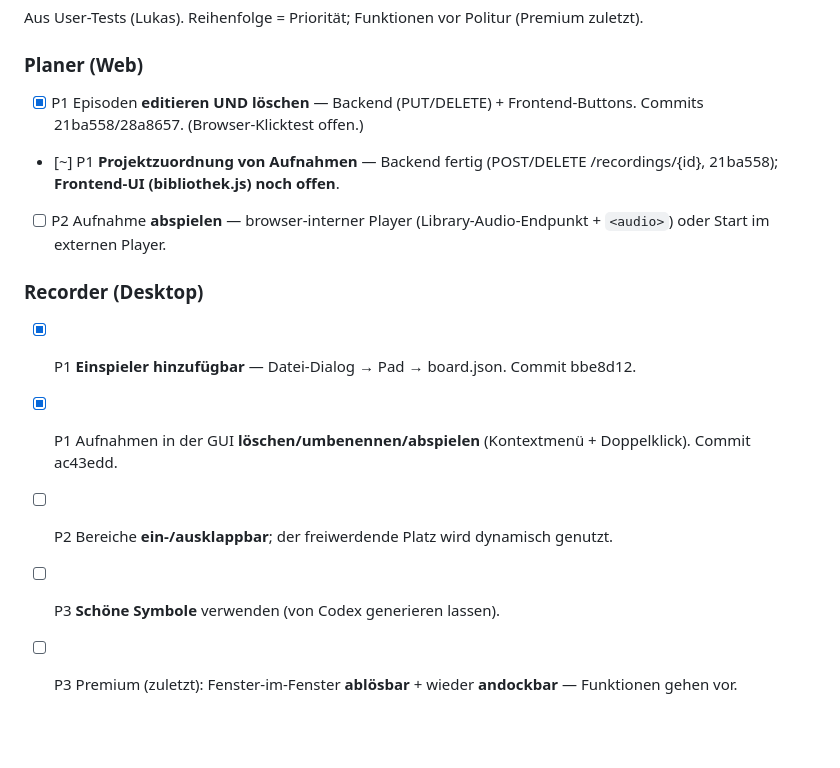
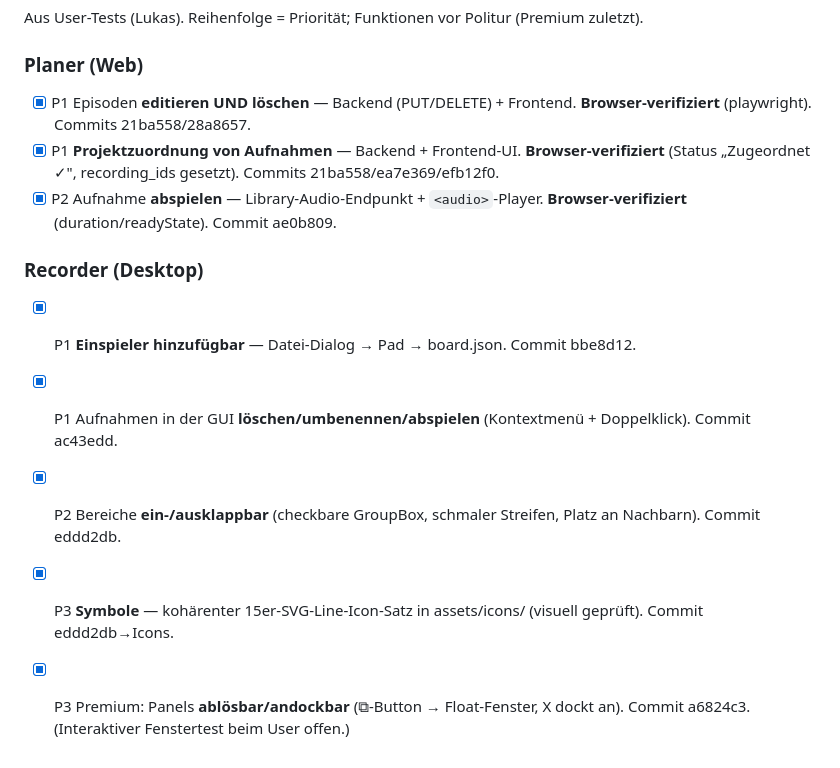
Before and after one commit to entertain-and-more/KlangpultLight, a Markdown page: TODO.md, the part around the change. GitHub-like rendering; blank space fills up the shorter version.

Commit message:
docs(task11): alle P1/P2/P3-Punkte erledigt (Planer browser-verifiziert)
Co-Authored-By: Claude Opus 4.8 (1M context) <noreply@anthropic.com>
Claude-Session: https://claude.ai/code/session_01CcXZCNs2oqDxnLTqdZsTc3

```diff
--- a/TODO.md
+++ b/TODO.md
@@ -165,13 +165,13 @@ Offen (Details in BUGS.md):
 Aus User-Tests (Lukas). Reihenfolge = Priorität; Funktionen vor Politur (Premium zuletzt).
 
 ### Planer (Web)
-- [x] P1  Episoden **editieren UND löschen** — Backend (PUT/DELETE) + Frontend-Buttons. Commits 21ba558/28a8657. (Browser-Klicktest offen.)
-- [~] P1  **Projektzuordnung von Aufnahmen** — Backend fertig (POST/DELETE /recordings/{id}, 21ba558); **Frontend-UI (bibliothek.js) noch offen**.
-- [ ] P2  Aufnahme **abspielen** — browser-interner Player (Library-Audio-Endpunkt + `<audio>`) oder Start im externen Player.
+- [x] P1  Episoden **editieren UND löschen** — Backend (PUT/DELETE) + Frontend. **Browser-verifiziert** (playwright). Commits 21ba558/28a8657.
+- [x] P1  **Projektzuordnung von Aufnahmen** — Backend + Frontend-UI. **Browser-verifiziert** (Status „Zugeordnet ✓", recording_ids gesetzt). Commits 21ba558/ea7e369/efb12f0.
+- [x] P2  Aufnahme **abspielen** — Library-Audio-Endpunkt + `<audio>`-Player. **Browser-verifiziert** (duration/readyState). Commit ae0b809.
 
 ### Recorder (Desktop)
 - [x] P1  **Einspieler hinzufügbar** — Datei-Dialog → Pad → board.json. Commit bbe8d12.
 - [x] P1  Aufnahmen in der GUI **löschen/umbenennen/abspielen** (Kontextmenü + Doppelklick). Commit ac43edd.
-- [ ] P2  Bereiche **ein-/ausklappbar**; der freiwerdende Platz wird dynamisch genutzt.
-- [ ] P3  **Schöne Symbole** verwenden (von Codex generieren lassen).
-- [ ] P3  Premium (zuletzt): Fenster-im-Fenster **ablösbar** + wieder **andockbar** — Funktionen gehen vor.
+- [x] P2  Bereiche **ein-/ausklappbar** (checkbare GroupBox, schmaler Streifen, Platz an Nachbarn). Commit eddd2db.
+- [x] P3  **Symbole** — kohärenter 15er-SVG-Line-Icon-Satz in assets/icons/ (visuell geprüft). Commit eddd2db→Icons.
+- [x] P3  Premium: Panels **ablösbar/andockbar** (⧉-Button → Float-Fenster, X dockt an). Commit a6824c3. (Interaktiver Fenstertest beim User offen.)
```
